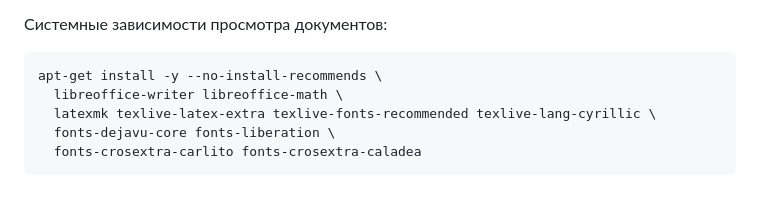
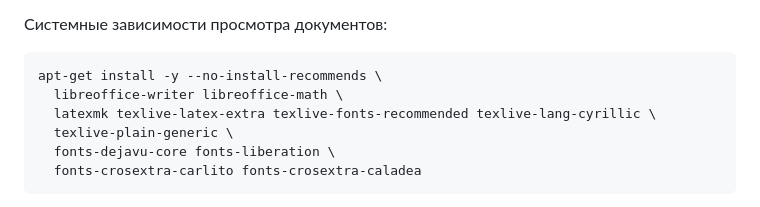
Before and after one commit to igor05max/WEBTSTU, a Markdown page: deploy/README.md, the part around the change. Rendered like a GitHub page.

Commit message:
Document complete LaTeX runtime dependencies

````diff
--- a/deploy/README.md
+++ b/deploy/README.md
@@ -11,6 +11,7 @@ systemd. Nginx принимает HTTP-запросы и раздаёт толь
 apt-get install -y --no-install-recommends \
   libreoffice-writer libreoffice-math \
   latexmk texlive-latex-extra texlive-fonts-recommended texlive-lang-cyrillic \
+  texlive-plain-generic \
   fonts-dejavu-core fonts-liberation \
   fonts-crosextra-carlito fonts-crosextra-caladea
 ```
````
